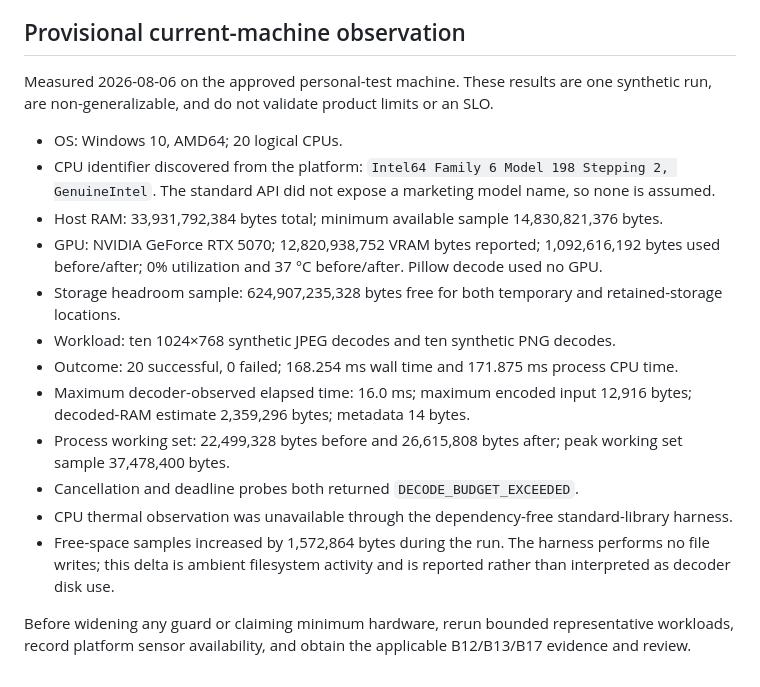
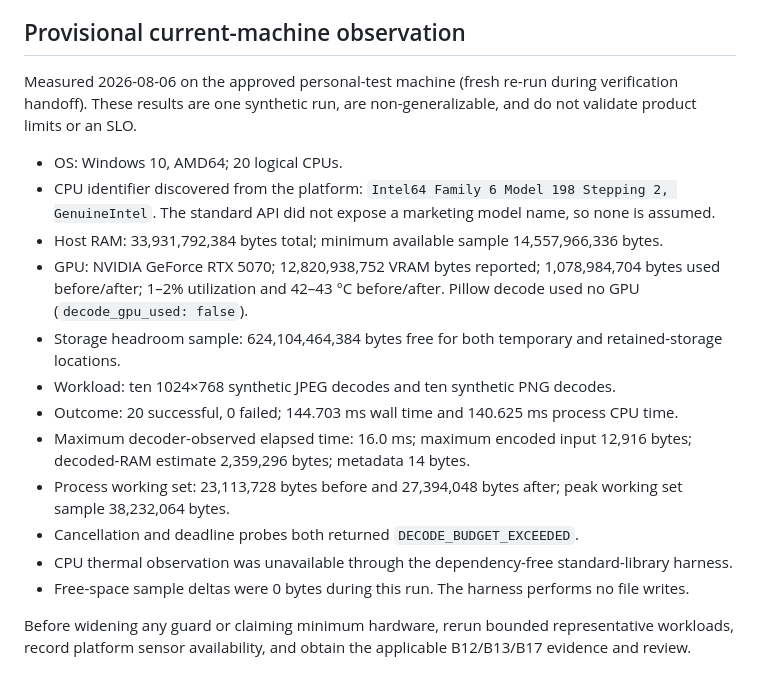
Before and after one commit to Koktongkt/physical-vision-app, a Markdown page: docs/RESOURCE_POLICY_STAGE3.md, the part around the change. GitHub-like rendering.

Commit message:
docs: refresh B02 provisional measurements and final TDD gates
Record the verification-handoff synthetic workload observations and
exact local acceptance-gate timings for Stage 3 B02/B06.

```diff
--- a/docs/RESOURCE_POLICY_STAGE3.md
+++ b/docs/RESOURCE_POLICY_STAGE3.md
@@ -45,19 +45,19 @@ The harness generates solid-color JPEG and PNG fixtures in memory, decodes them
 
 ## Provisional current-machine observation
 
-Measured 2026-08-06 on the approved personal-test machine. These results are one synthetic run, are non-generalizable, and do not validate product limits or an SLO.
+Measured 2026-08-06 on the approved personal-test machine (fresh re-run during verification handoff). These results are one synthetic run, are non-generalizable, and do not validate product limits or an SLO.
 
 - OS: Windows 10, AMD64; 20 logical CPUs.
 - CPU identifier discovered from the platform: `Intel64 Family 6 Model 198 Stepping 2, GenuineIntel`. The standard API did not expose a marketing model name, so none is assumed.
-- Host RAM: 33,931,792,384 bytes total; minimum available sample 14,830,821,376 bytes.
-- GPU: NVIDIA GeForce RTX 5070; 12,820,938,752 VRAM bytes reported; 1,092,616,192 bytes used before/after; 0% utilization and 37 °C before/after. Pillow decode used no GPU.
-- Storage headroom sample: 624,907,235,328 bytes free for both temporary and retained-storage locations.
+- Host RAM: 33,931,792,384 bytes total; minimum available sample 14,557,966,336 bytes.
+- GPU: NVIDIA GeForce RTX 5070; 12,820,938,752 VRAM bytes reported; 1,078,984,704 bytes used before/after; 1–2% utilization and 42–43 °C before/after. Pillow decode used no GPU (`decode_gpu_used: false`).
+- Storage headroom sample: 624,104,464,384 bytes free for both temporary and retained-storage locations.
 - Workload: ten 1024×768 synthetic JPEG decodes and ten synthetic PNG decodes.
-- Outcome: 20 successful, 0 failed; 168.254 ms wall time and 171.875 ms process CPU time.
+- Outcome: 20 successful, 0 failed; 144.703 ms wall time and 140.625 ms process CPU time.
 - Maximum decoder-observed elapsed time: 16.0 ms; maximum encoded input 12,916 bytes; decoded-RAM estimate 2,359,296 bytes; metadata 14 bytes.
-- Process working set: 22,499,328 bytes before and 26,615,808 bytes after; peak working set sample 37,478,400 bytes.
+- Process working set: 23,113,728 bytes before and 27,394,048 bytes after; peak working set sample 38,232,064 bytes.
 - Cancellation and deadline probes both returned `DECODE_BUDGET_EXCEEDED`.
 - CPU thermal observation was unavailable through the dependency-free standard-library harness.
-- Free-space samples increased by 1,572,864 bytes during the run. The harness performs no file writes; this delta is ambient filesystem activity and is reported rather than interpreted as decoder disk use.
+- Free-space sample deltas were 0 bytes during this run. The harness performs no file writes.
 
 Before widening any guard or claiming minimum hardware, rerun bounded representative workloads, record platform sensor availability, and obtain the applicable B12/B13/B17 evidence and review.
```
Also changed, not shown: docs/TDD_EVIDENCE_STAGE3_B02_B06.md (+3 -3 lines).
